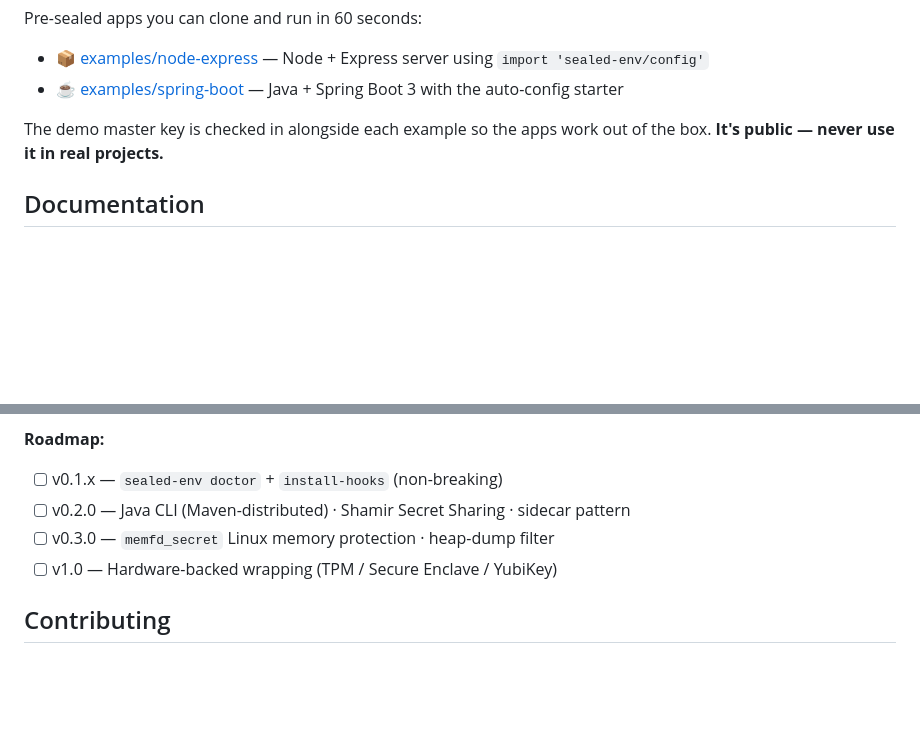
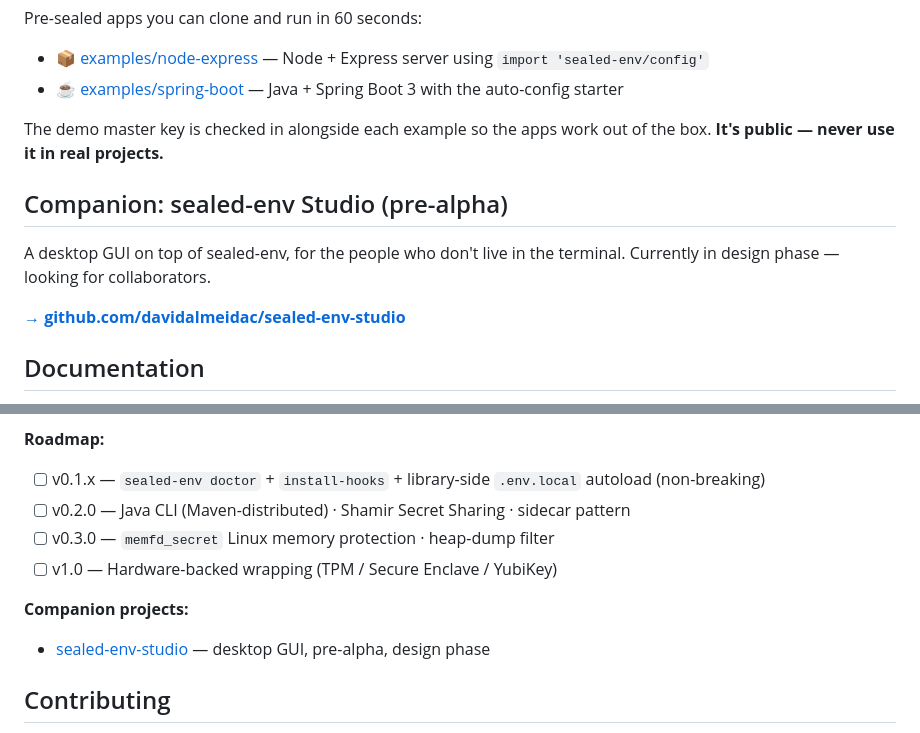
Before and after one commit to davidalmeidac/sealed-env, a Markdown page: README.md, 2 parts joined by grey strips. GitHub-like rendering; blank space fills up the shorter version.

Commit message:
docs(readme): announce sealed-env-studio companion project
Add a 'Companion' section linking to the new sealed-env-studio
repo, and a 'Companion projects' bullet under the roadmap section.
Also adds 'library-side .env.local autoload' to the v0.1.x roadmap
(discovered as a real UX gap when smoke-testing the new examples).

```diff
--- a/README.md
+++ b/README.md
@@ -266,6 +266,14 @@ Pre-sealed apps you can clone and run in 60 seconds:
 The demo master key is checked in alongside each example so the apps
 work out of the box. **It's public — never use it in real projects.**
 
+## Companion: sealed-env Studio (pre-alpha)
+
+A desktop GUI on top of sealed-env, for the people who don't live
+in the terminal. Currently in design phase — looking for
+collaborators.
+
+[**→ github.com/davidalmeidac/sealed-env-studio**](https://github.com/davidalmeidac/sealed-env-studio)
+
 ## Documentation
 
 - 📖 [Overview](docs/01-overview.md) — what `sealed-env` is and isn't
@@ -301,10 +309,14 @@ for `0.2.0`.
 
 **Roadmap:**
 
-- [ ] v0.1.x — `sealed-env doctor` + `install-hooks` (non-breaking)
+- [ ] v0.1.x — `sealed-env doctor` + `install-hooks` + library-side `.env.local` autoload (non-breaking)
 - [ ] v0.2.0 — Java CLI (Maven-distributed) · Shamir Secret Sharing · sidecar pattern
 - [ ] v0.3.0 — `memfd_secret` Linux memory protection · heap-dump filter
 - [ ] v1.0 — Hardware-backed wrapping (TPM / Secure Enclave / YubiKey)
+
+**Companion projects:**
+
+- [sealed-env-studio](https://github.com/davidalmeidac/sealed-env-studio) — desktop GUI, pre-alpha, design phase
 
 ## Contributing
 
```
